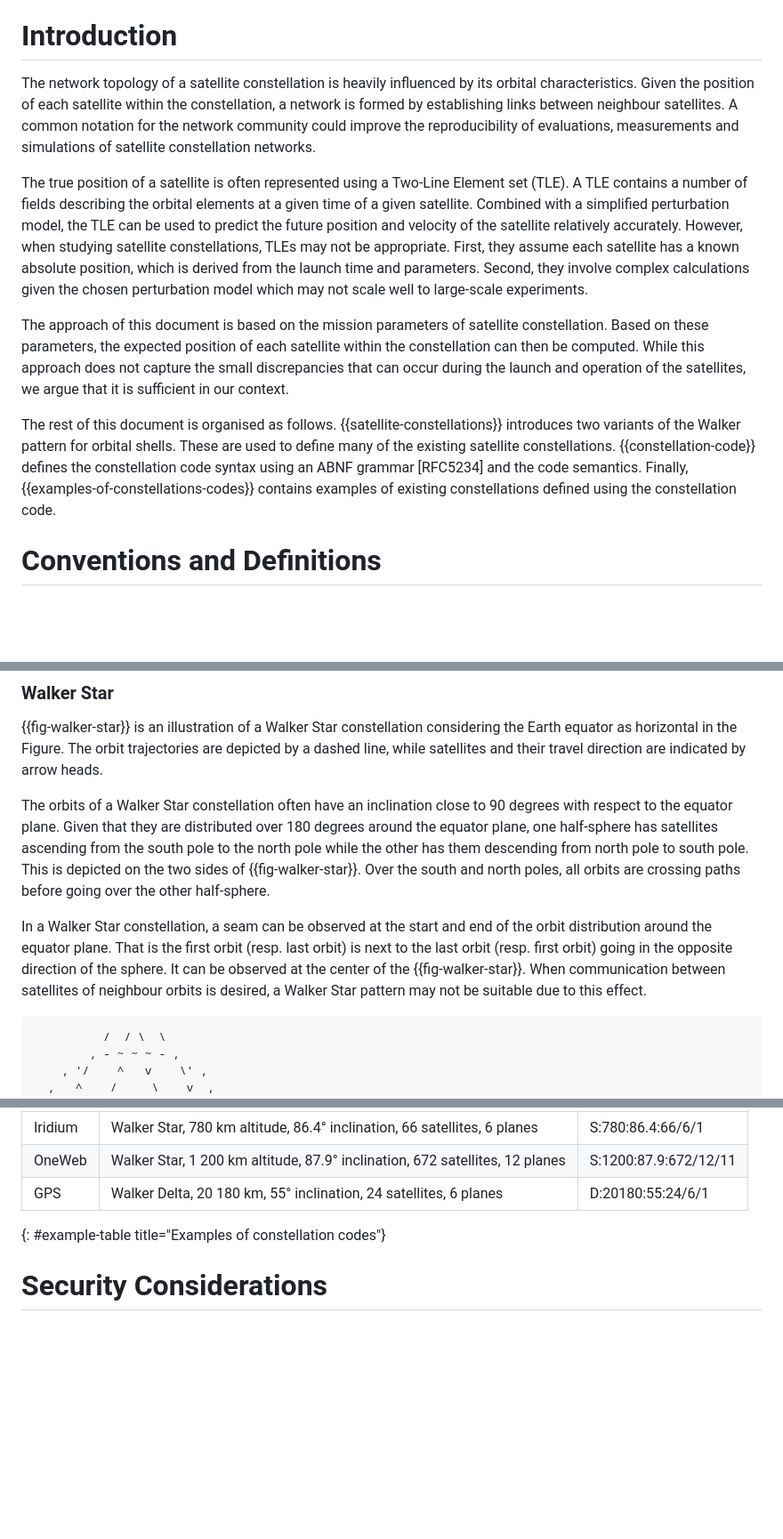
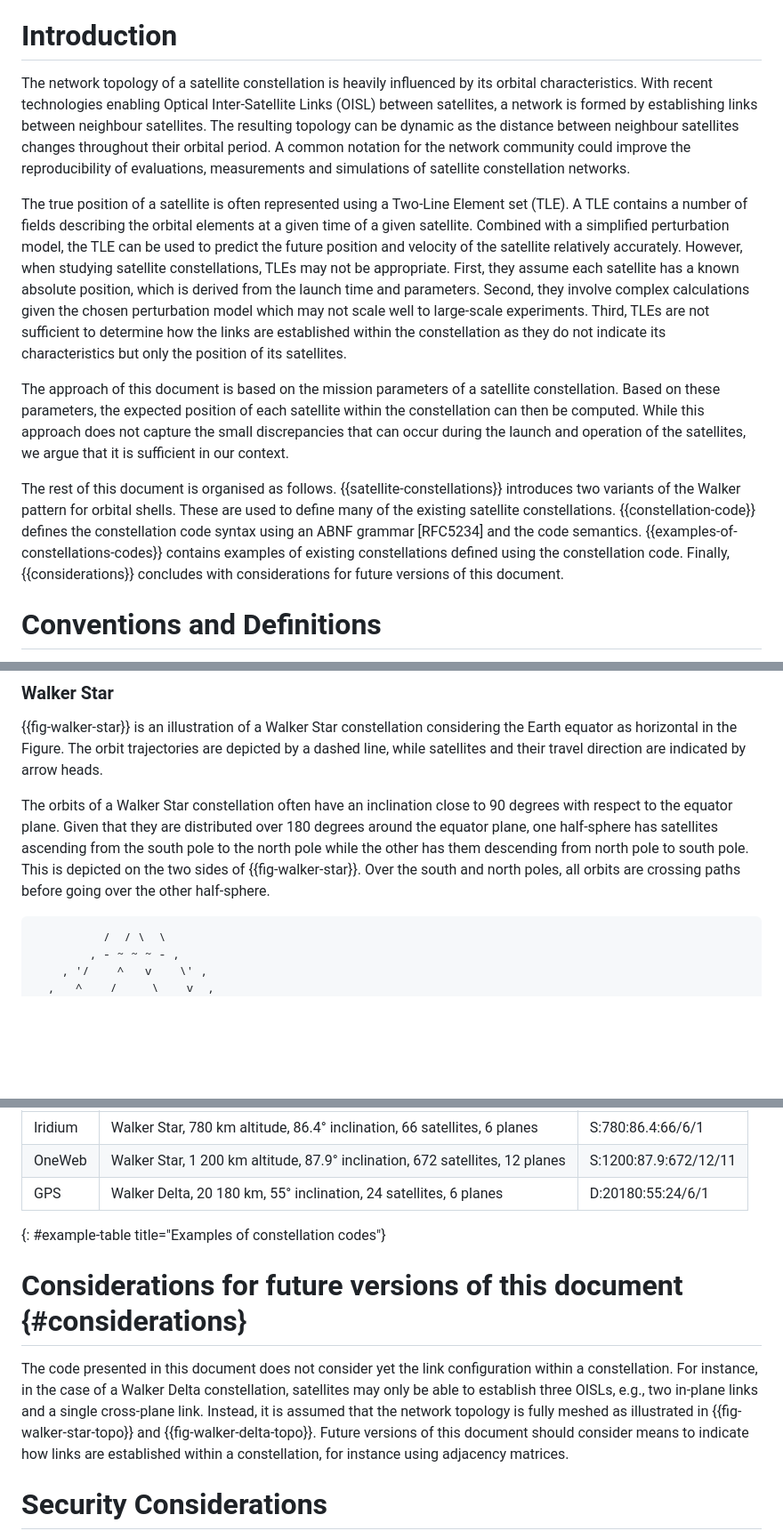
Before and after one commit to mpiraux/draft-piraux-space-constellation-code, a Markdown page: draft-piraux-space-constellation-code.md, 3 parts joined by grey strips. Shown: that part at 89% size. Rendered like a GitHub page; blank space fills up the shorter version.

```diff
--- a/draft-piraux-space-constellation-code.md
+++ b/draft-piraux-space-constellation-code.md
@@ -47,14 +47,14 @@ In addition, this document may serve as an introduction to satellite constellati
 
 # Introduction
 
-The network topology of a satellite constellation is heavily influenced by its orbital characteristics. Given the position of each satellite within the constellation, a network is formed by establishing links between neighbour satellites. A common notation for the network community could improve the reproducibility of evaluations, measurements and simulations of satellite constellation networks.
+The network topology of a satellite constellation is heavily influenced by its orbital characteristics. With recent technologies enabling Optical Inter-Satellite Links (OISL) between satellites, a network is formed by establishing links between neighbour satellites. The resulting topology can be dynamic as the distance between neighbour satellites changes throughout their orbital period. A common notation for the network community could improve the reproducibility of evaluations, measurements and simulations of satellite constellation networks.
 
-The true position of a satellite is often represented using a Two-Line Element set (TLE). A TLE contains a number of fields describing the orbital elements at a given time of a given satellite. Combined with a simplified perturbation model, the TLE can be used to predict the future position and velocity of the satellite relatively accurately. However, when studying satellite constellations, TLEs may not be appropriate. First, they assume each satellite has a known absolute position, which is derived from the launch time and parameters. Second, they involve complex calculations given the chosen perturbation model which may not scale well to large-scale experiments.
+The true position of a satellite is often represented using a Two-Line Element set (TLE). A TLE contains a number of fields describing the orbital elements at a given time of a given satellite. Combined with a simplified perturbation model, the TLE can be used to predict the future position and velocity of the satellite relatively accurately. However, when studying satellite constellations, TLEs may not be appropriate. First, they assume each satellite has a known absolute position, which is derived from the launch time and parameters. Second, they involve complex calculations given the chosen perturbation model which may not scale well to large-scale experiments. Third, TLEs are not sufficient to determine how the links are established within the constellation as they do not indicate its characteristics but only the position of its satellites.
 
-The approach of this document is based on the mission parameters of satellite constellation. Based on these parameters, the expected position of each satellite within the constellation can then be computed. While this approach does not capture the small discrepancies that can occur during the launch and operation of the satellites, we argue that it is sufficient in our context.
+The approach of this document is based on the mission parameters of a satellite constellation. Based on these parameters, the expected position of each satellite within the constellation can then be computed. While this approach does not capture the small discrepancies that can occur during the launch and operation of the satellites, we argue that it is sufficient in our context.
 
 The rest of this document is organised as follows.
-{{satellite-constellations}} introduces two variants of the Walker pattern for orbital shells. These are used to define many of the existing satellite constellations. {{constellation-code}} defines the constellation code syntax using an ABNF grammar [RFC5234] and the code semantics. Finally, {{examples-of-constellations-codes}} contains examples of existing constellations defined using the constellation code.
+{{satellite-constellations}} introduces two variants of the Walker pattern for orbital shells. These are used to define many of the existing satellite constellations. {{constellation-code}} defines the constellation code syntax using an ABNF grammar [RFC5234] and the code semantics. {{examples-of-constellations-codes}} contains examples of existing constellations defined using the constellation code. Finally, {{considerations}} concludes with considerations for future versions of this document.
 
 # Conventions and Definitions
 
@@ -85,8 +85,6 @@ A Walker constellation consists of circular orbits sharing the same inclination.
 The orbits of a Walker Star constellation often have an inclination close to 90 degrees with respect to the equator plane. Given that they are distributed over 180 degrees around the equator plane, one half-sphere has satellites ascending from the south pole to the north pole while the other has them descending from north pole to south pole. This is depicted on the two sides of {{fig-walker-star}}.
 Over the south and north poles, all orbits are crossing paths before going over the other half-sphere.
 
-In a Walker Star constellation, a seam can be observed at the start and end of the orbit distribution around the equator plane. That is the first orbit (resp. last orbit) is next to the last orbit (resp. first orbit) going in the opposite direction of the sphere. It can be observed at the center of the {{fig-walker-star}}. When communication between satellites of neighbour orbits is desired, a Walker Star pattern may not be suitable due to this effect.
-
 ~~~~
           /  / \  \
         , - ~ ~ ~ - ,
@@ -172,6 +218,10 @@ This section provides some examples of how the constellation code can be used to
  | GPS | Walker Delta, 20 180 km, 55° inclination, 24 satellites, 6 planes | D:20180:55:24/6/1 |
 {: #example-table title="Examples of constellation codes"}
 
+# Considerations for future versions of this document {#considerations}
+
+The code presented in this document does not consider yet the link configuration within a constellation. For instance, in the case of a Walker Delta constellation, satellites may only be able to establish three OISLs, e.g., two in-plane links and a single cross-plane link. Instead, it is assumed that the network topology is fully meshed as illustrated in {{fig-walker-star-topo}} and {{fig-walker-delta-topo}}. Future versions of this document should consider means to indicate how links are established within a constellation, for instance using adjacency matrices.
+
 # Security Considerations
 
 As the code specified in this document is foreseed as a user input into software that performs simulations, evaluations and analysis of satellite constellations, implementers SHOULD consider validation and sanitisation measures.
```
Also changed, not shown: other parts of draft-piraux-space-constellation-code.md (+50 -2 lines).
